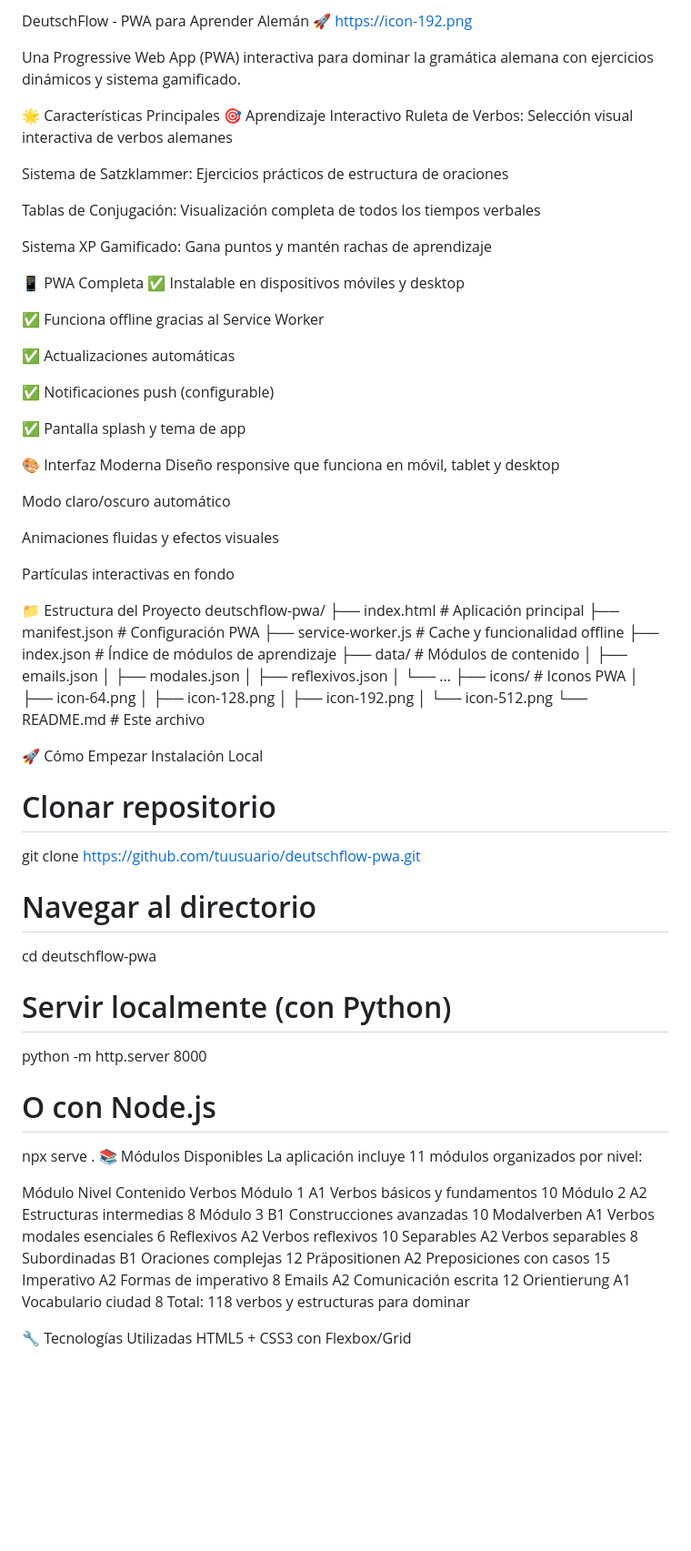
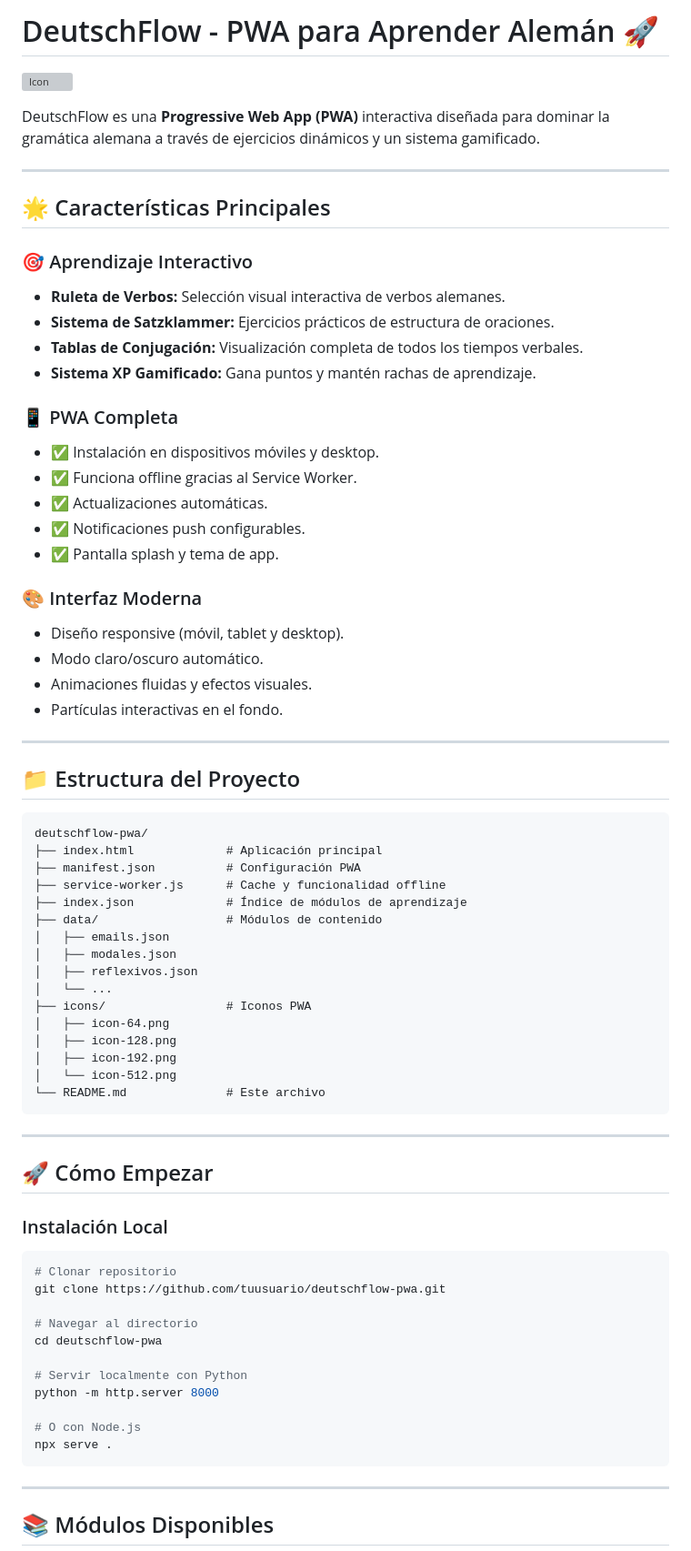
Before and after one commit to Alexanderariza/DeutschFlow.io, a Markdown page: README.md, the part around one of its changes. Shown at 91% size. GitHub-like rendering; blank space fills up the shorter version; grey boxes are pictures that could not be loaded.

````diff
--- a/README.md
+++ b/README.md
@@ -1,86 +1,74 @@
-DeutschFlow - PWA para Aprender Alemán 🚀
-https://icon-192.png
+# DeutschFlow - PWA para Aprender Alemán 🚀
 
-Una Progressive Web App (PWA) interactiva para dominar la gramática alemana con ejercicios dinámicos y sistema gamificado.
+![Icon](https://icon-192.png)
 
-🌟 Características Principales
-🎯 Aprendizaje Interactivo
-Ruleta de Verbos: Selección visual interactiva de verbos alemanes
+DeutschFlow es una **Progressive Web App (PWA)** interactiva diseñada para dominar la gramática alemana a través de ejercicios dinámicos y un sistema gamificado.
 
-Sistema de Satzklammer: Ejercicios prácticos de estructura de oraciones
+---
 
-Tablas de Conjugación: Visualización completa de todos los tiempos verbales
+## 🌟 Características Principales
 
-Sistema XP Gamificado: Gana puntos y mantén rachas de aprendizaje
+### 🎯 Aprendizaje Interactivo
+- **Ruleta de Verbos:** Selección visual interactiva de verbos alemanes.
+- **Sistema de Satzklammer:** Ejercicios prácticos de estructura de oraciones.
+- **Tablas de Conjugación:** Visualización completa de todos los tiempos verbales.
+- **Sistema XP Gamificado:** Gana puntos y mantén rachas de aprendizaje.
 
-📱 PWA Completa
-✅ Instalable en dispositivos móviles y desktop
+### 📱 PWA Completa
+- ✅ Instalación en dispositivos móviles y desktop.
+- ✅ Funciona offline gracias al Service Worker.
+- ✅ Actualizaciones automáticas.
+- ✅ Notificaciones push configurables.
+- ✅ Pantalla splash y tema de app.
 
-✅ Funciona offline gracias al Service Worker
+### 🎨 Interfaz Moderna
+- Diseño responsive (móvil, tablet y desktop).
+- Modo claro/oscuro automático.
+- Animaciones fluidas y efectos visuales.
+- Partículas interactivas en el fondo.
 
-✅ Actualizaciones automáticas
+---
 
-✅ Notificaciones push (configurable)
-
-✅ Pantalla splash y tema de app
-
-🎨 Interfaz Moderna
-Diseño responsive que funciona en móvil, tablet y desktop
-
-Modo claro/oscuro automático
-
-Animaciones fluidas y efectos visuales
-
-Partículas interactivas en fondo
-
-📁 Estructura del Proyecto
+## 📁 Estructura del Proyecto
+```
 deutschflow-pwa/
-├── index.html              # Aplicación principal
+├── index.html             # Aplicación principal
 ├── manifest.json          # Configuración PWA
 ├── service-worker.js      # Cache y funcionalidad offline
-├── index.json            # Índice de módulos de aprendizaje
-├── data/                 # Módulos de contenido
+├── index.json             # Índice de módulos de aprendizaje
+├── data/                  # Módulos de contenido
 │   ├── emails.json
 │   ├── modales.json
 │   ├── reflexivos.json
 │   └── ...
-├── icons/                # Iconos PWA
+├── icons/                 # Iconos PWA
 │   ├── icon-64.png
 │   ├── icon-128.png
 │   ├── icon-192.png
 │   └── icon-512.png
-└── README.md             # Este archivo
+└── README.md              # Este archivo
+```
 
-🚀 Cómo Empezar
-Instalación Local
+---
+
+## 🚀 Cómo Empezar
+
+### Instalación Local
+```bash
 # Clonar repositorio
 git clone https://github.com/tuusuario/deutschflow-pwa.git
 
 # Navegar al directorio
 cd deutschflow-pwa
 
-# Servir localmente (con Python)
+# Servir localmente con Python
 python -m http.server 8000
 
 # O con Node.js
 npx serve .
-📚 Módulos Disponibles
-La aplicación incluye 11 módulos organizados por nivel:
+```
 
-Módulo	Nivel	Contenido	Verbos
-Módulo 1	A1	Verbos básicos y fundamentos	10
-Módulo 2	A2	Estructuras intermedias	8
-Módulo 3	B1	Construcciones avanzadas	10
-Modalverben	A1	Verbos modales esenciales	6
-Reflexivos	A2	Verbos reflexivos	10
-Separables	A2	Verbos separables	8
-Subordinadas	B1	Oraciones complejas	12
-Präpositionen	A2	Preposiciones con casos	15
-Imperativo	A2	Formas de imperativo	8
-Emails	A2	Comunicación escrita	12
-Orientierung	A1	Vocabulario ciudad	8
-Total: 118 verbos y estructuras para dominar
+---
 
-🔧 Tecnologías Utilizadas
-HTML5 + CSS3 con Flexbox/Grid
+## 📚 Módulos Disponibles
 
````
Also changed, not shown: other parts of README.md (+103 -97 lines).
